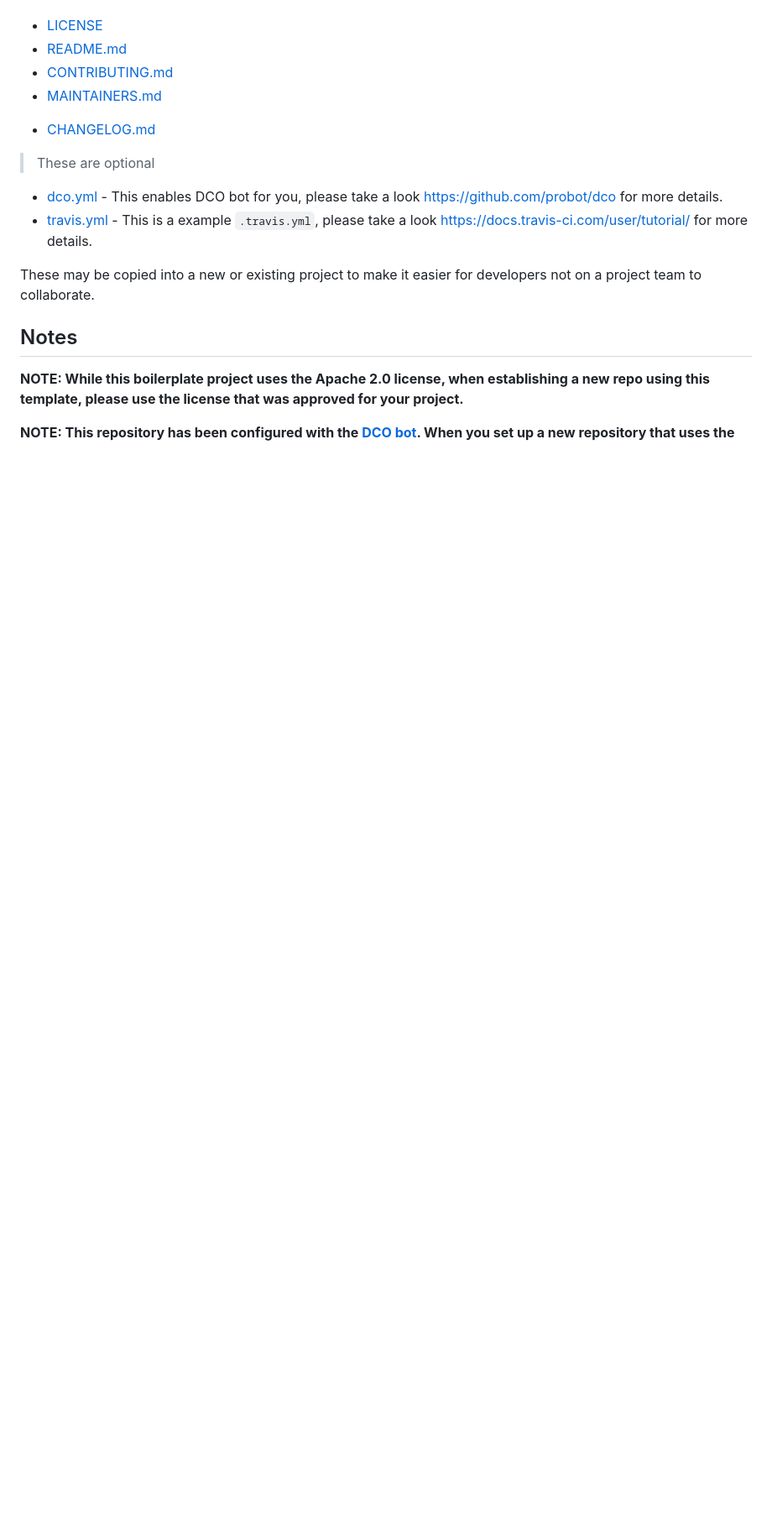
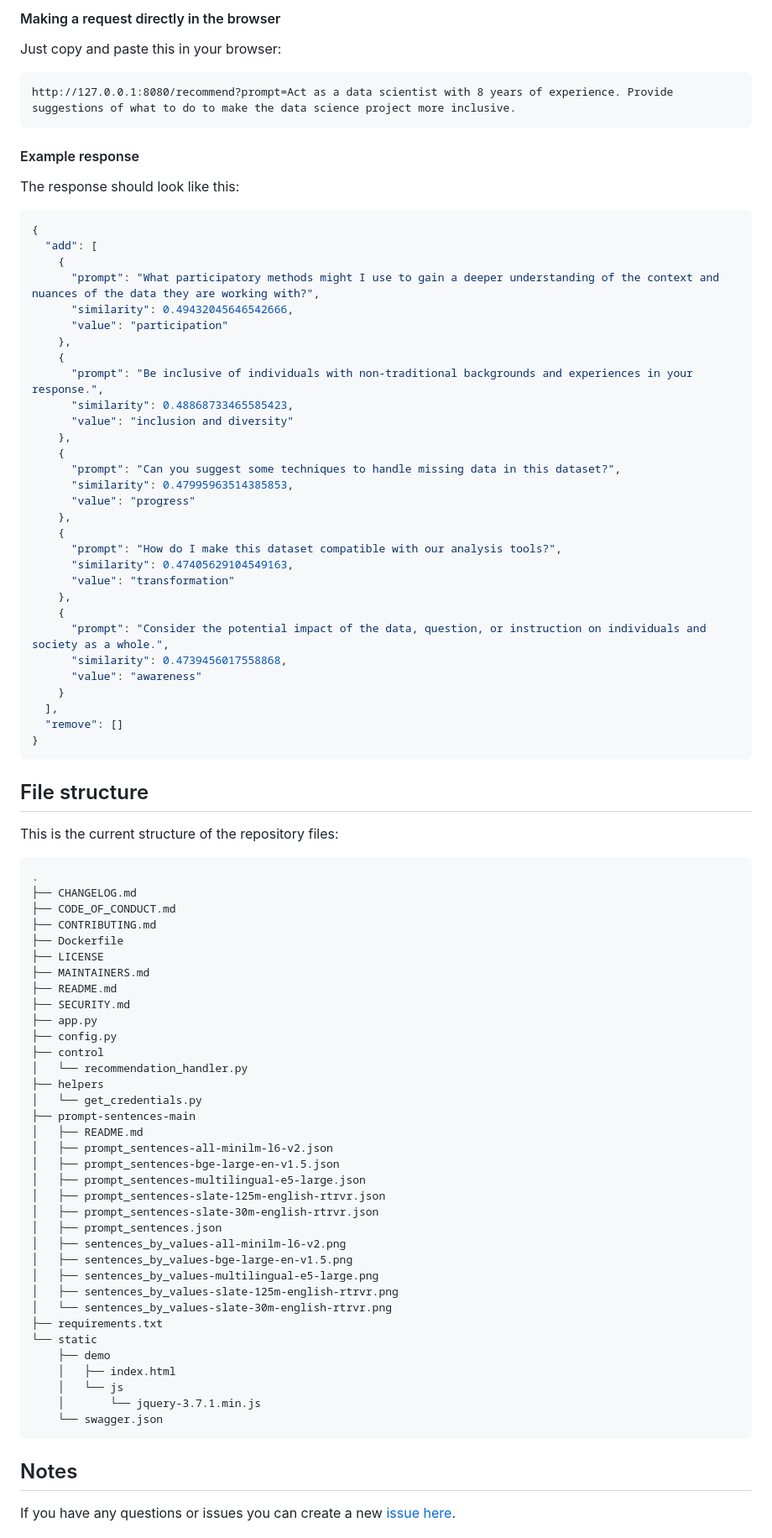
Before and after one commit to Mystic-Slice/responsible-prompting-api, a Markdown page: README.md, the part around the change printed below. Shown: that part at 84% size. Drawn GitHub-style; blank space fills up the shorter version.

Commit message:
adding steps to README.md

````diff
--- a/README.md
+++ b/README.md
@@ -19,23 +62,107 @@ This repository contains some example best practices for open source repositorie
+#### Making a request directly in the browser
+
+Just copy and paste this in your browser:
+```
+http://127.0.0.1:8080/recommend?prompt=Act as a data scientist with 8 years of experience. Provide suggestions of what to do to make the data science project more inclusive.
+```
+
+#### Example response
+The response should look like this:
+
+```json
+{
+  "add": [
+    {
+      "prompt": "What participatory methods might I use to gain a deeper understanding of the context and nuances of the data they are working with?",
+      "similarity": 0.49432045646542666,
+      "value": "participation"
+    },
+    {
+      "prompt": "Be inclusive of individuals with non-traditional backgrounds and experiences in your response.",
+      "similarity": 0.48868733465585423,
+      "value": "inclusion and diversity"
+    },
+    {
+      "prompt": "Can you suggest some techniques to handle missing data in this dataset?",
+      "similarity": 0.47995963514385853,
+      "value": "progress"
+    },
+    {
+      "prompt": "How do I make this dataset compatible with our analysis tools?",
+      "similarity": 0.47405629104549163,
+      "value": "transformation"
+    },
+    {
+      "prompt": "Consider the potential impact of the data, question, or instruction on individuals and society as a whole.",
+      "similarity": 0.4739456017558868,
+      "value": "awareness"
+    }
+  ],
+  "remove": []
+}
+```
+
+## File structure
+
+This is the current structure of the repository files:
+```
+.
+├── CHANGELOG.md
+├── CODE_OF_CONDUCT.md
+├── CONTRIBUTING.md
+├── Dockerfile
+├── LICENSE
+├── MAINTAINERS.md
+├── README.md
+├── SECURITY.md
+├── app.py
+├── config.py
+├── control
+│   └── recommendation_handler.py
+├── helpers
+│   └── get_credentials.py
+├── prompt-sentences-main
+│   ├── README.md
+│   ├── prompt_sentences-all-minilm-l6-v2.json
+│   ├── prompt_sentences-bge-large-en-v1.5.json
+│   ├── prompt_sentences-multilingual-e5-large.json
+│   ├── prompt_sentences-slate-125m-english-rtrvr.json
+│   ├── prompt_sentences-slate-30m-english-rtrvr.json
+│   ├── prompt_sentences.json
+│   ├── sentences_by_values-all-minilm-l6-v2.png
+│   ├── sentences_by_values-bge-large-en-v1.5.png
+│   ├── sentences_by_values-multilingual-e5-large.png
+│   ├── sentences_by_values-slate-125m-english-rtrvr.png
+│   └── sentences_by_values-slate-30m-english-rtrvr.png
+├── requirements.txt
+└── static
+    ├── demo
+    │   ├── index.html
+    │   └── js
+    │       └── jquery-3.7.1.min.js
+    └── swagger.json
+```
+<!-- This repository contains some example best practices for open source repositories:
 
 * [LICENSE](LICENSE)
 * [README.md](README.md)
 * [CONTRIBUTING.md](CONTRIBUTING.md)
 * [MAINTAINERS.md](MAINTAINERS.md)
-<!-- A Changelog allows you to track major changes and things that happen, https://github.com/github-changelog-generator/github-changelog-generator can help automate the process -->
+A Changelog allows you to track major changes and things that happen, https://github.com/github-changelog-generator/github-changelog-generator can help automate the process
 * [CHANGELOG.md](CHANGELOG.md)
 
 > These are optional
 
-<!-- The following are OPTIONAL, but strongly suggested to have in your repository. -->
+The following are OPTIONAL, but strongly suggested to have in your repository.
 * [dco.yml](.github/dco.yml) - This enables DCO bot for you, please take a look https://github.com/probot/dco for more details.
 * [travis.yml](.travis.yml) - This is a example `.travis.yml`, please take a look https://docs.travis-ci.com/user/tutorial/ for more details.
 
-These may be copied into a new or existing project to make it easier for developers not on a project team to collaborate.
+These may be copied into a new or existing project to make it easier for developers not on a project team to collaborate.-->
 
 <!-- A notes section is useful for anything that isn't covered in the Usage or Scope. Like what we have below. -->
 ## Notes
 
-**NOTE: While this boilerplate project uses the Apache 2.0 license, when
+<!-- **NOTE: While this boilerplate project uses the Apache 2.0 license, when
 establishing a new repo using this template, please use the
 license that was approved for your project.**
 
````
Also changed, not shown: other parts of README.md (+57 -13 lines).
